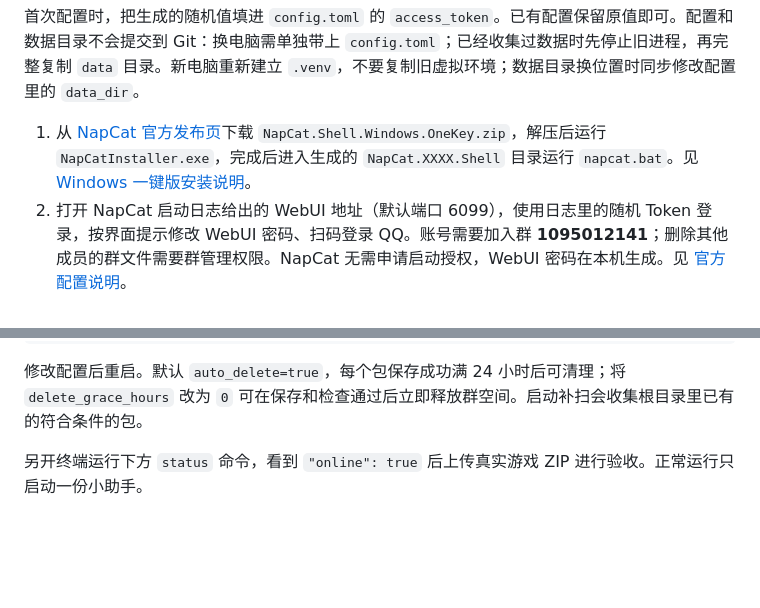
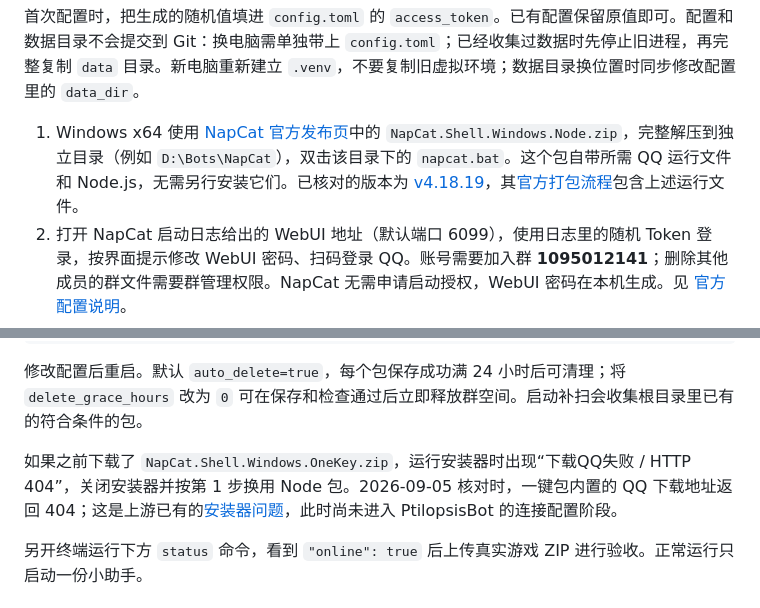
Before and after one commit to Shadowfax-YJ/PtilopsisBot, a Markdown page: README.md, 2 parts joined by grey strips. Drawn GitHub-style; blank space fills up the shorter version.

Commit message:
docs: bypass NapCat OneKey QQ download 404 with bundled Node package

````diff
--- a/README.md
+++ b/README.md
@@ -21,7 +21,7 @@ if (-not (Test-Path config.toml)) { Copy-Item config.example.toml config.toml }
 
 首次配置时，把生成的随机值填进 `config.toml` 的 `access_token`。已有配置保留原值即可。配置和数据目录不会提交到 Git：换电脑需单独带上 `config.toml`；已经收集过数据时先停止旧进程，再完整复制 `data` 目录。新电脑重新建立 `.venv`，不要复制旧虚拟环境；数据目录换位置时同步修改配置里的 `data_dir`。
 
-1. 从 [NapCat 官方发布页](https://github.com/NapNeko/NapCatQQ/releases)下载 `NapCat.Shell.Windows.OneKey.zip`，解压后运行 `NapCatInstaller.exe`，完成后进入生成的 `NapCat.XXXX.Shell` 目录运行 `napcat.bat`。见 [Windows 一键版安装说明](https://napneko.github.io/guide/boot/Shell)。
+1. Windows x64 使用 [NapCat 官方发布页](https://github.com/NapNeko/NapCatQQ/releases)中的 `NapCat.Shell.Windows.Node.zip`，完整解压到独立目录（例如 `D:\Bots\NapCat`），双击该目录下的 `napcat.bat`。这个包自带所需 QQ 运行文件和 Node.js，无需另行安装它们。已核对的版本为 [v4.18.19](https://github.com/NapNeko/NapCatQQ/releases/download/v4.18.19/NapCat.Shell.Windows.Node.zip)，其[官方打包流程](https://github.com/NapNeko/NapCatQQ/blob/v4.18.19/.github/workflows/release-publish.yml)包含上述运行文件。
 2. 打开 NapCat 启动日志给出的 WebUI 地址（默认端口 6099），使用日志里的随机 Token 登录，按界面提示修改 WebUI 密码、扫码登录 QQ。账号需要加入群 **1095012141**；删除其他成员的群文件需要群管理权限。NapCat 无需申请启动授权，WebUI 密码在本机生成。见 [官方配置说明](https://napneko.github.io/config/basic)。
 3. 在 NapCat 的网络配置中新建并启用 **WebSocket 客户端 / 反向 WebSocket**：URL 为 `ws://127.0.0.1:8080/onebot/v11/`，消息格式选 `array`，Token 填 `config.toml` 中 `access_token` 引号内的值。这个连接密钥与 WebUI 登录密码用途不同。只需这个 OneBot 11 连接，无需另开 HTTP API。
 4. 运行机器人：
@@ -31,6 +31,8 @@ if (-not (Test-Path config.toml)) { Copy-Item config.example.toml config.toml }
 ```
 
 修改配置后重启。默认 `auto_delete=true`，每个包保存成功满 24 小时后可清理；将 `delete_grace_hours` 改为 `0` 可在保存和检查通过后立即释放群空间。启动补扫会收集根目录里已有的符合条件的包。
+
+如果之前下载了 `NapCat.Shell.Windows.OneKey.zip`，运行安装器时出现“下载QQ失败 / HTTP 404”，关闭安装器并按第 1 步换用 Node 包。2026-09-05 核对时，一键包内置的 QQ 下载地址返回 404；这是上游已有的[安装器问题](https://github.com/NapNeko/NapCatQQ/issues/1973)，此时尚未进入 PtilopsisBot 的连接配置阶段。
 
 另开终端运行下方 `status` 命令，看到 `"online": true` 后上传真实游戏 ZIP 进行验收。正常运行只启动一份小助手。
 
````
